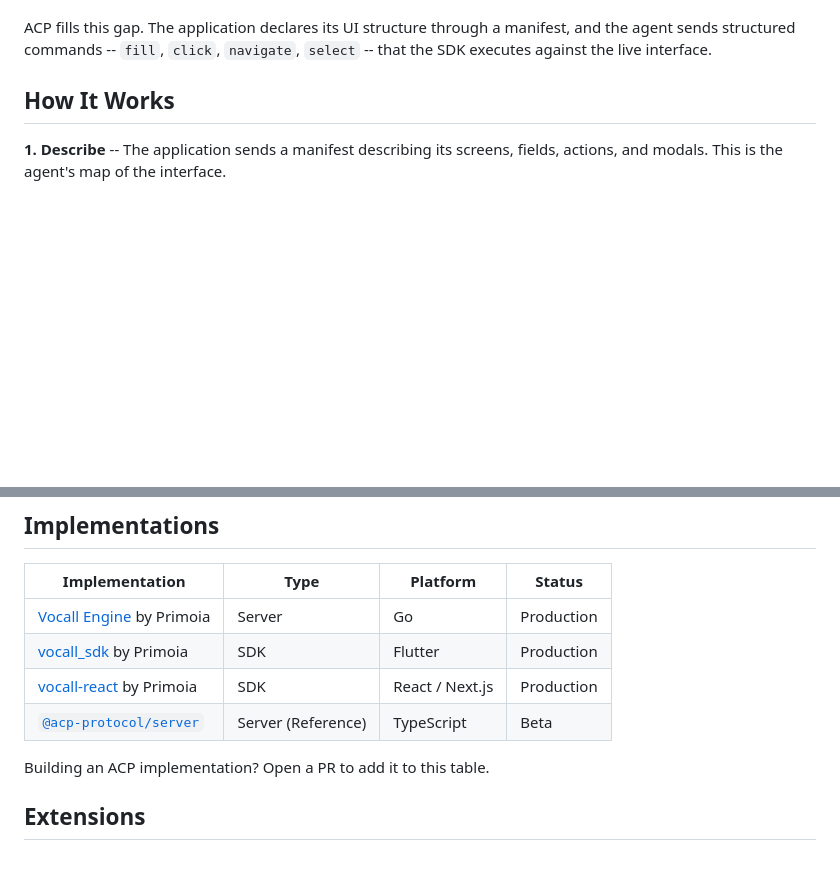
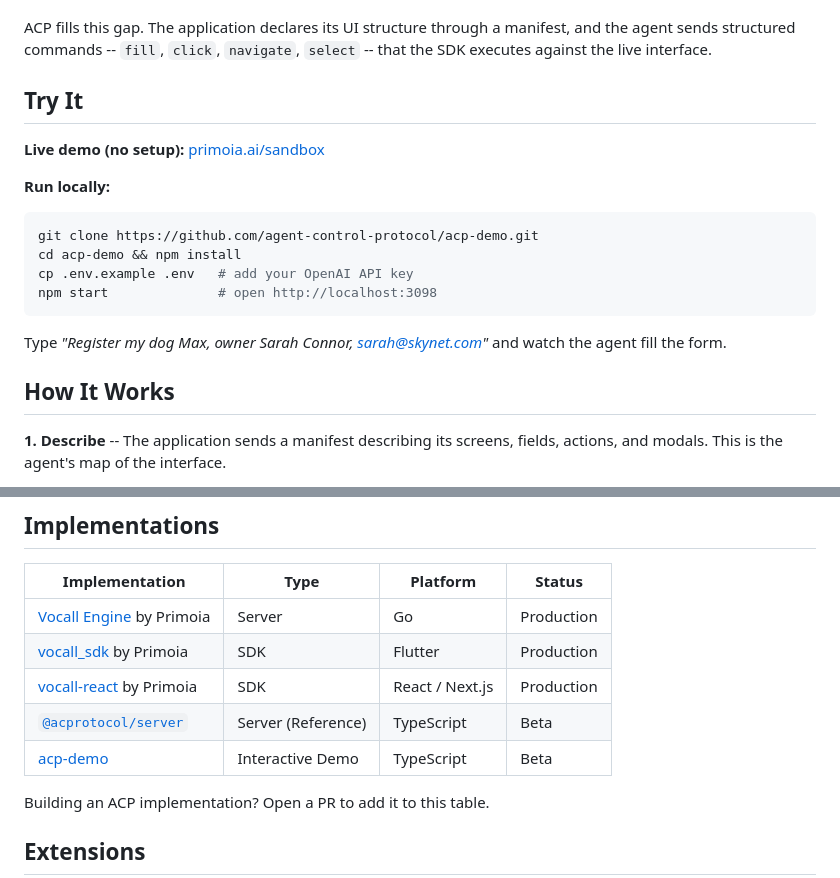
Before and after one commit to agent-control-protocol/acp, a Markdown page: README.md, 2 parts joined by grey strips. Drawn GitHub-style; blank space fills up the shorter version.

Commit message:
Add demo links (sandbox + local) to README and Show HN draft
- Add "Try It" section to README with live sandbox and local demo
- Link acp-demo repo in implementations table
- Fix package name @acp-protocol/server → @acprotocol/server
- Move live demo to top of Show HN links section

Co-Authored-By: Claude Opus 4.6 <noreply@anthropic.com>

````diff
--- a/README.md
+++ b/README.md
@@ -23,6 +23,21 @@ Existing protocols let agents access data (MCP), coordinate with other agents (A
 AG-UI streams events, but the frontend must implement handlers for every action -- the agent cannot fill a form field on its own. A2UI generates new declarative UI components, but it cannot touch the application's existing screens.
 
 ACP fills this gap. The application declares its UI structure through a manifest, and the agent sends structured commands -- `fill`, `click`, `navigate`, `select` -- that the SDK executes against the live interface.
+
+## Try It
+
+**Live demo (no setup):** [primoia.ai/sandbox](https://primoia.ai/sandbox)
+
+**Run locally:**
+
+```bash
+git clone https://github.com/agent-control-protocol/acp-demo.git
+cd acp-demo && npm install
+cp .env.example .env   # add your OpenAI API key
+npm start              # open http://localhost:3098
+```
+
+Type *"Register my dog Max, owner Sarah Connor, sarah@skynet.com"* and watch the agent fill the form.
 
 ## How It Works
 
@@ -166,7 +181,8 @@ The first production implementation is [Vocall Engine](https://primoia.ai) by Pr
 | [Vocall Engine](https://primoia.ai) by Primoia | Server | Go | Production |
 | [vocall_sdk](https://pub.dev/packages/vocall_sdk) by Primoia | SDK | Flutter | Production |
 | [vocall-react](https://primoia.ai) by Primoia | SDK | React / Next.js | Production |
-| [`@acp-protocol/server`](https://github.com/agent-control-protocol/acp-server) | Server (Reference) | TypeScript | Beta |
+| [`@acprotocol/server`](https://github.com/agent-control-protocol/acp-server) | Server (Reference) | TypeScript | Beta |
+| [acp-demo](https://github.com/agent-control-protocol/acp-demo) | Interactive Demo | TypeScript | Beta |
 
 Building an ACP implementation? Open a PR to add it to this table.
 
````
Also changed, not shown: show-hn-draft.md (+2 -1 lines).
